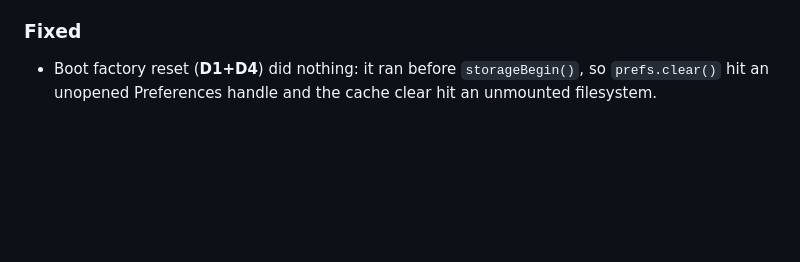
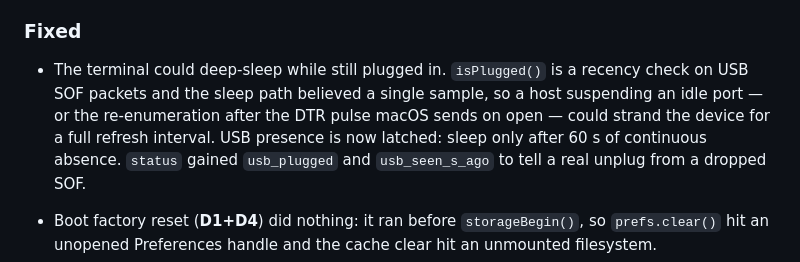
Before and after one commit to jjeremycai/devday-firmware, a Markdown page: CHANGELOG.md, the part around the change. GitHub-like rendering; blank space fills up the shorter version.

Commit message:
Document usb_plugged and usb_seen_s_ago in status

```diff
--- a/CHANGELOG.md
+++ b/CHANGELOG.md
@@ -39,6 +39,14 @@
   generator emits. The current set is placeholder art pending OpenAI design.
 
 ### Fixed
+
+- The terminal could deep-sleep while still plugged in. `isPlugged()` is a
+  recency check on USB SOF packets and the sleep path believed a single
+  sample, so a host suspending an idle port — or the re-enumeration after the
+  DTR pulse macOS sends on open — could strand the device for a full refresh
+  interval. USB presence is now latched: sleep only after 60 s of continuous
+  absence. `status` gained `usb_plugged` and `usb_seen_s_ago` to tell a real
+  unplug from a dropped SOF.
 
 - Boot factory reset (**D1+D4**) did nothing: it ran before `storageBegin()`,
   so `prefs.clear()` hit an unopened Preferences handle and the cache clear hit
```
Also changed, not shown: docs/PROTOCOL.md (+8 -2 lines).
